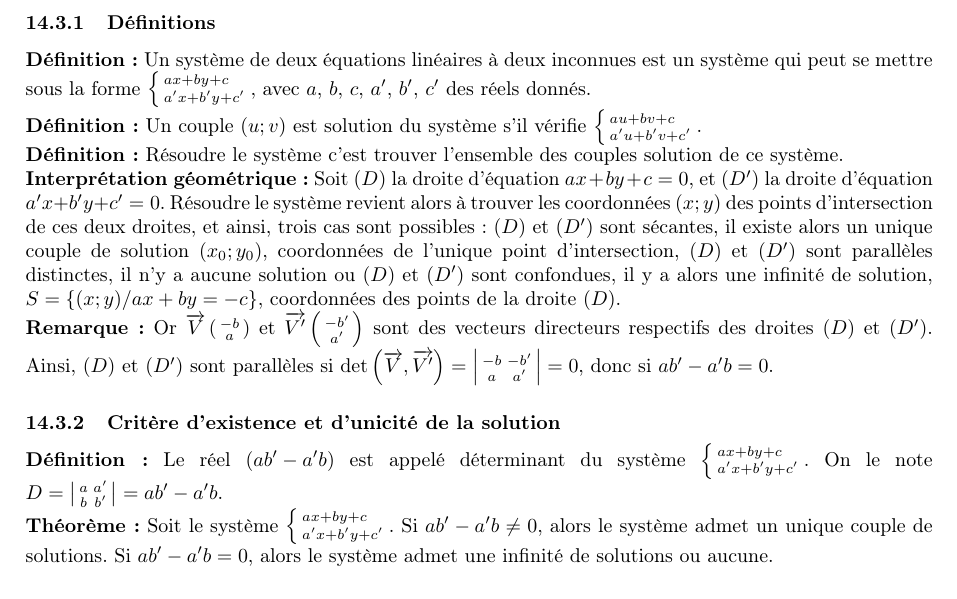
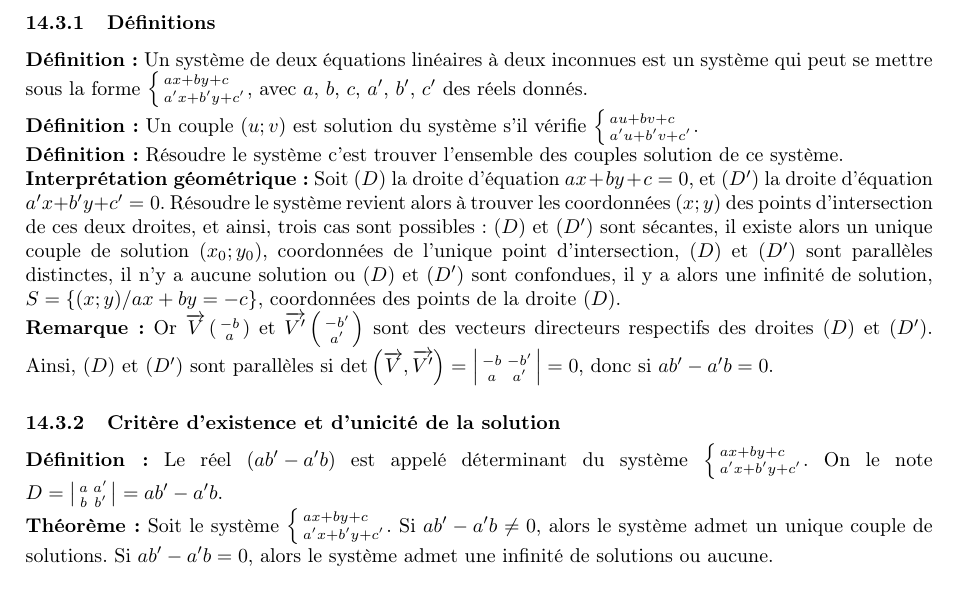
Before and after one commit to rfoxinter/bac, a LaTeX document (Mathematiques/Mathematiques2de.tex): part of page 28 of 36, cut so that both start at the same text. Compiled offline with pdfLaTeX.

Commit message:
Update Mathematiques2de.tex

```diff
--- a/Mathematiques/Mathematiques2de.tex
+++ b/Mathematiques/Mathematiques2de.tex
@@ -572,9 +572,9 @@
         \textbf{Remarque :} Soit $\left(O;\vec{\imath},\vec{\jmath}\right)$ un repère du plan. En se déplaçant sur une droite l’accroissement des ordonnées est proportionnel à l’accroissement des abscisses, le facteur de proportionnalité étant le coefficient directeur. Ainsi si l’on se déplace sur la droite en augmentant l’abscisse de $1$, l’ordonnée varie de $m$.
     \subsection{Systèmes de deux équations linéaires à deux inconnues}
         \subsubsection{Définitions}
-            \textbf{Définition :} Un système de deux équations linéaires à deux inconnues est un système qui peut se mettre sous la forme $\left\{\begin{smallmatrix*}[l]ax+by+c\\a^{\prime}x+b^{\prime}y+c^{\prime}\end{smallmatrix*}\right.$, avec $a$, $b$, $c$, $a^{\prime}$, $b^{\prime}$, $c^{\prime}$ des réels donnés.
+            \textbf{Définition :} Un système de deux équations linéaires à deux inconnues est un système qui peut se mettre sous la forme $\left\{\begin{smallmatrix*}[l]ax+by+c\\a^{\prime}x+b^{\prime}y+c^{\prime}\end{smallmatrix*}\!\right.$, avec $a$, $b$, $c$, $a^{\prime}$, $b^{\prime}$, $c^{\prime}$ des réels donnés.
             \\
-            \textbf{Définition :} Un couple $(u;v)$ est solution du système s’il vérifie $\left\{\begin{smallmatrix*}[l]au+bv+c\\a^{\prime}u+b^{\prime}v+c^{\prime}\end{smallmatrix*}\right.$.
+            \textbf{Définition :} Un couple $(u;v)$ est solution du système s’il vérifie $\left\{\begin{smallmatrix*}[l]au+bv+c\\a^{\prime}u+b^{\prime}v+c^{\prime}\end{smallmatrix*}\!\right.$.
             \\
             \textbf{Définition :} Résoudre le système c’est trouver l’ensemble des couples solution de ce système.
             \\
@@ -582,9 +582,9 @@
             \\
             \textbf{Remarque :} Or $\overrightarrow{V}\left(\begin{smallmatrix}-b\\a\end{smallmatrix}\right)$ et $\overrightarrow{V^{\prime}}\left(\begin{smallmatrix}-b^{\prime}\\a^{\prime}\end{smallmatrix}\right)$ sont des vecteurs directeurs respectifs des droites $\left(D\right)$ et $\left(D^{\prime}\right)$. Ainsi, $\left(D\right)$ et $\left(D^{\prime}\right)$ sont parallèles si $\det\left(\overrightarrow{V},\overrightarrow{V^{\prime}}\right)=\left|\begin{smallmatrix}-b&-b^{\prime}\\a&a^{\prime}\end{smallmatrix}\right|=0$, donc si $ab^{\prime}-a^{\prime}b=0$.
         \subsubsection{Critère d’existence et d’unicité de la solution}
-            \textbf{Définition :} Le réel $\left(ab^{\prime}-a^{\prime}b\right)$ est appelé déterminant du système $\left\{\begin{smallmatrix*}[l]ax+by+c\\a^{\prime}x+b^{\prime}y+c^{\prime}\end{smallmatrix*}\right.$. On le note\linebreak$D=\left|\begin{smallmatrix}a&a^{\prime}\\b&b^{\prime}\end{smallmatrix}\right|=ab^{\prime}-a^{\prime}b$.
+            \textbf{Définition :} Le réel $\left(ab^{\prime}-a^{\prime}b\right)$ est appelé déterminant du système $\left\{\begin{smallmatrix*}[l]ax+by+c\\a^{\prime}x+b^{\prime}y+c^{\prime}\end{smallmatrix*}\!\right.$. On le note\linebreak$D=\left|\begin{smallmatrix}a&a^{\prime}\\b&b^{\prime}\end{smallmatrix}\right|=ab^{\prime}-a^{\prime}b$.
             \\
-            \textbf{Théorème :} Soit le système $\left\{\begin{smallmatrix*}[l]ax+by+c\\a^{\prime}x+b^{\prime}y+c^{\prime}\end{smallmatrix*}\right.$. Si $ab^{\prime}-a^{\prime}b\neq0$, alors le système admet un unique couple de solutions. Si $ab^{\prime}-a^{\prime}b=0$, alors le système admet une infinité de solutions ou aucune.
+            \textbf{Théorème :} Soit le système $\left\{\begin{smallmatrix*}[l]ax+by+c\\a^{\prime}x+b^{\prime}y+c^{\prime}\end{smallmatrix*}\!\right.$. Si $ab^{\prime}-a^{\prime}b\neq0$, alors le système admet un unique couple de solutions. Si $ab^{\prime}-a^{\prime}b=0$, alors le système admet une infinité de solutions ou aucune.
 \section{Statistiques}
     \subsection{Vocabulaire}
         \textbf{Définition :} On appelle population tout ensemble soumis à une étude statistique et individu tout élément de cette population.
```
